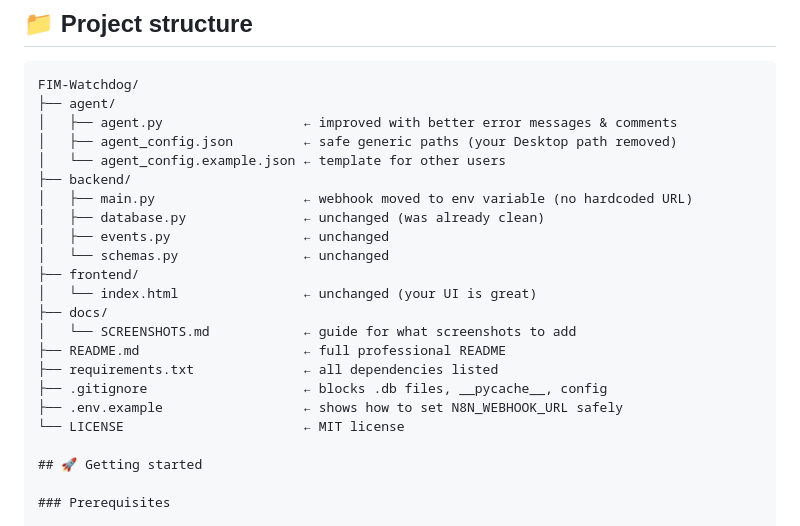
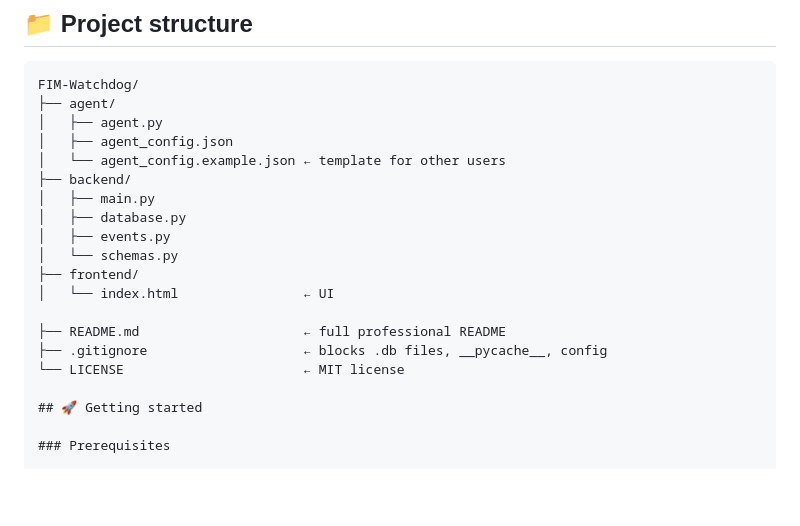
Before and after one commit to Yoonas18/fim-security-automation, a Markdown page: README.md, the part around the change. Drawn GitHub-style; blank space fills up the shorter version.

Commit message:
Refactor README structure and remove comments
Updated README to remove comments and improve clarity.

````diff
--- a/README.md
+++ b/README.md
@@ -72,22 +72,19 @@ This is a practical demonstration of:
 ```
 FIM-Watchdog/
 ├── agent/
-│   ├── agent.py                  ← improved with better error messages & comments
-│   ├── agent_config.json         ← safe generic paths (your Desktop path removed)
+│   ├── agent.py
+│   ├── agent_config.json
 │   └── agent_config.example.json ← template for other users
 ├── backend/
-│   ├── main.py                   ← webhook moved to env variable (no hardcoded URL)
-│   ├── database.py               ← unchanged (was already clean)
-│   ├── events.py                 ← unchanged
-│   └── schemas.py                ← unchanged
+│   ├── main.py
+│   ├── database.py
+│   ├── events.py
+│   └── schemas.py
 ├── frontend/
-│   └── index.html                ← unchanged (your UI is great)
-├── docs/
-│   └── SCREENSHOTS.md            ← guide for what screenshots to add
+│   └── index.html                ← UI
+
 ├── README.md                     ← full professional README
-├── requirements.txt              ← all dependencies listed
 ├── .gitignore                    ← blocks .db files, __pycache__, config
-├── .env.example                  ← shows how to set N8N_WEBHOOK_URL safely
 └── LICENSE                       ← MIT license
 
 ## 🚀 Getting started
````
